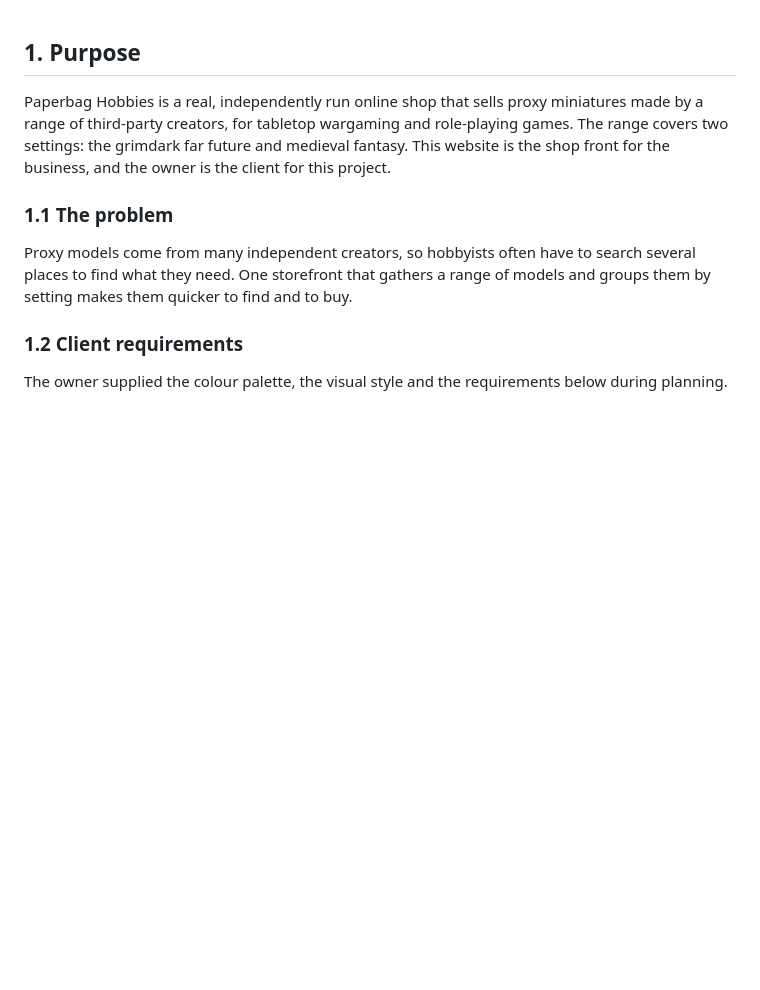
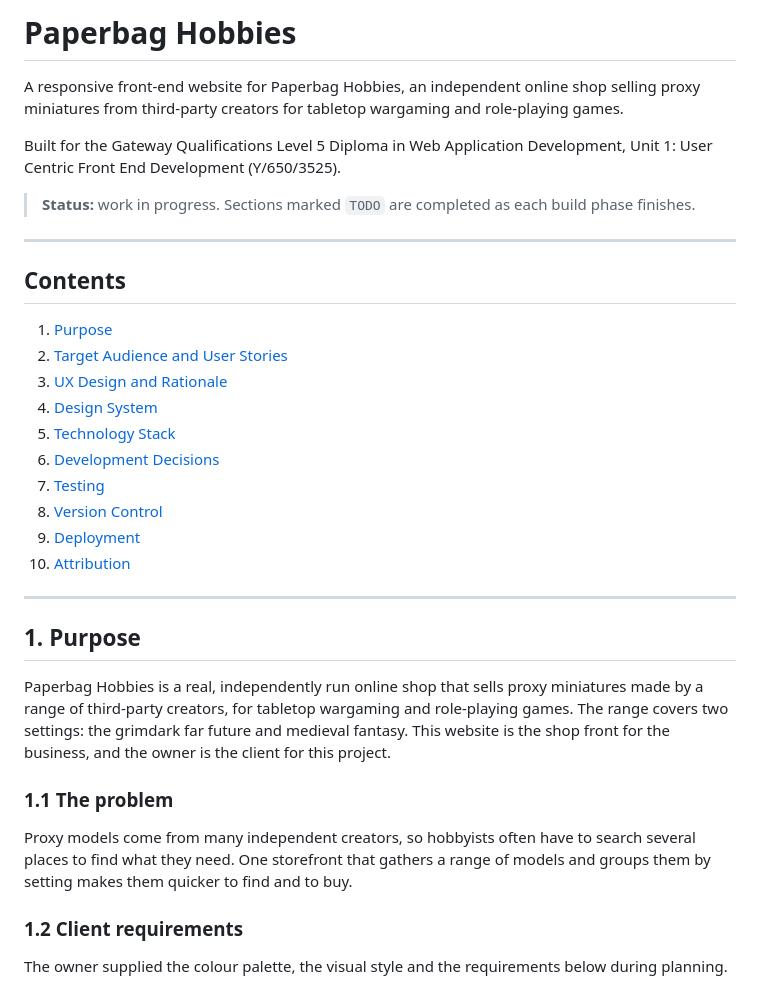
Before and after one commit to paperbaghobbies-debug/Paperbaghobbies-Asessment-1, a Markdown page: README.md, the part around the change. Rendered like a GitHub page; blank space fills up the shorter version.

Commit message:
docs: restore README title, introduction and contents list

```diff
--- a/README.md
+++ b/README.md
@@ -1,3 +1,27 @@
+# Paperbag Hobbies
+
+A responsive front-end website for Paperbag Hobbies, an independent online shop selling proxy miniatures from third-party creators for tabletop wargaming and role-playing games.
+
+Built for the Gateway Qualifications Level 5 Diploma in Web Application Development, Unit 1: User Centric Front End Development (Y/650/3525).
+
+> **Status:** work in progress. Sections marked `TODO` are completed as each build phase finishes.
+
+---
+
+## Contents
+
+1. [Purpose](#1-purpose)
+2. [Target Audience and User Stories](#2-target-audience-and-user-stories)
+3. [UX Design and Rationale](#3-ux-design-and-rationale)
+4. [Design System](#4-design-system)
+5. [Technology Stack](#5-technology-stack)
+6. [Development Decisions](#6-development-decisions)
+7. [Testing](#7-testing)
+8. [Version Control](#8-version-control)
+9. [Deployment](#9-deployment)
+10. [Attribution](#10-attribution)
+
+---
 ## 1. Purpose
 
 Paperbag Hobbies is a real, independently run online shop that sells proxy miniatures made by a range of third-party creators, for tabletop wargaming and role-playing games. The range covers two settings: the grimdark far future and medieval fantasy. This website is the shop front for the business, and the owner is the client for this project.
```
